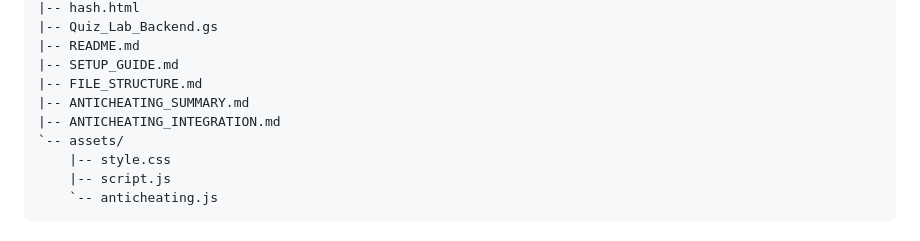
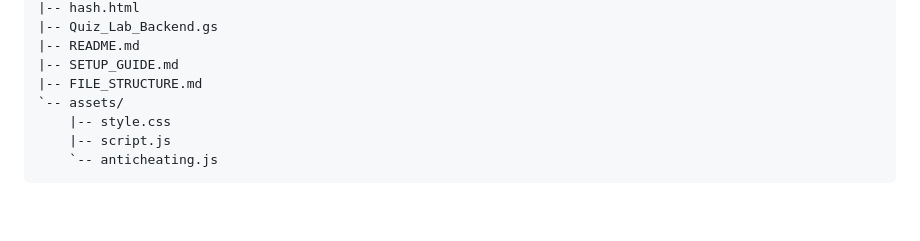
Before and after one commit to tsbyinchei/quiz, a Markdown page: README.md, the part around the change. Rendered like a GitHub page; blank space fills up the shorter version.

```diff
--- a/README.md
+++ b/README.md
@@ -100,8 +100,6 @@ quiz/
 |-- README.md
 |-- SETUP_GUIDE.md
 |-- FILE_STRUCTURE.md
-|-- ANTICHEATING_SUMMARY.md
-|-- ANTICHEATING_INTEGRATION.md
 `-- assets/
     |-- style.css
     |-- script.js
```
